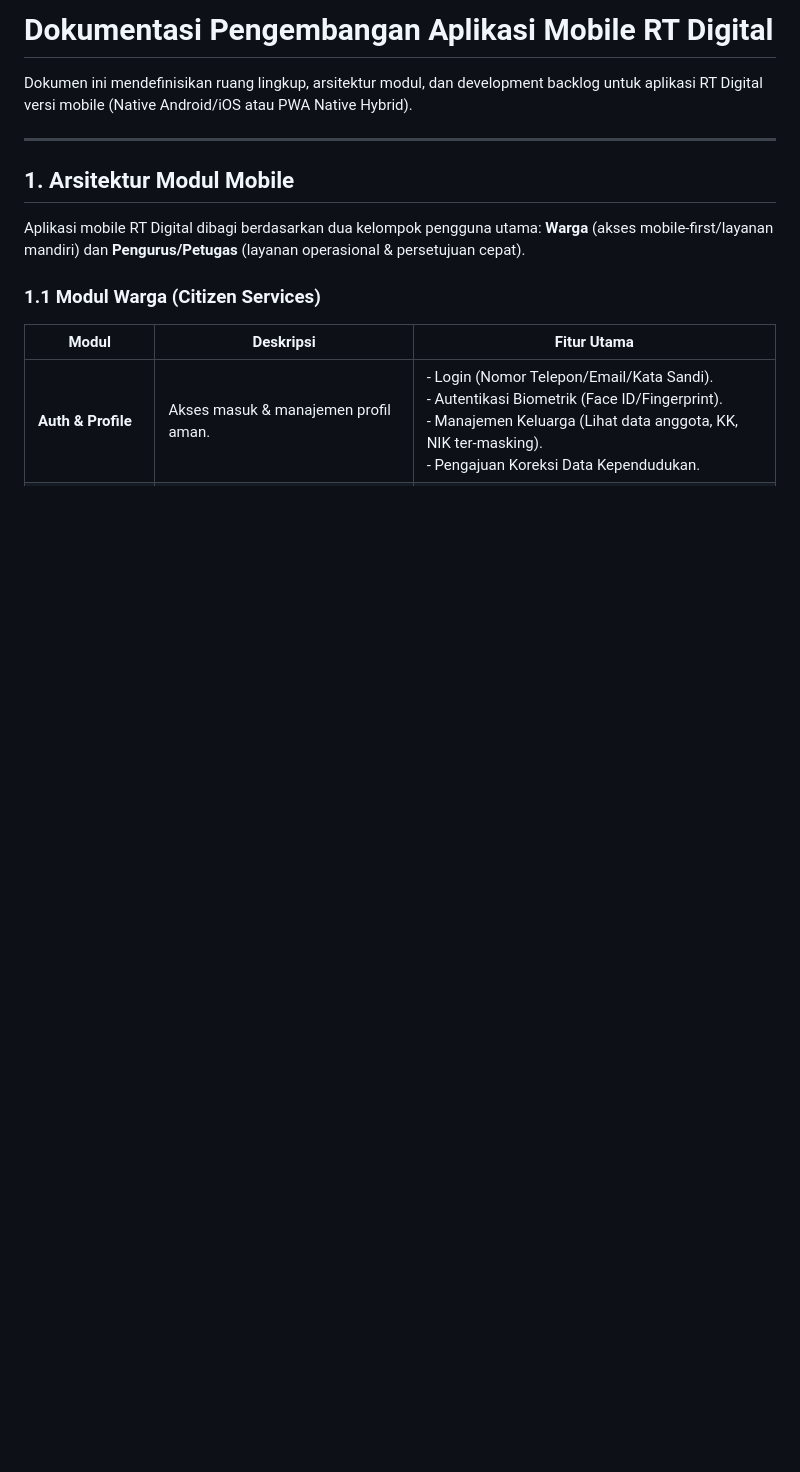
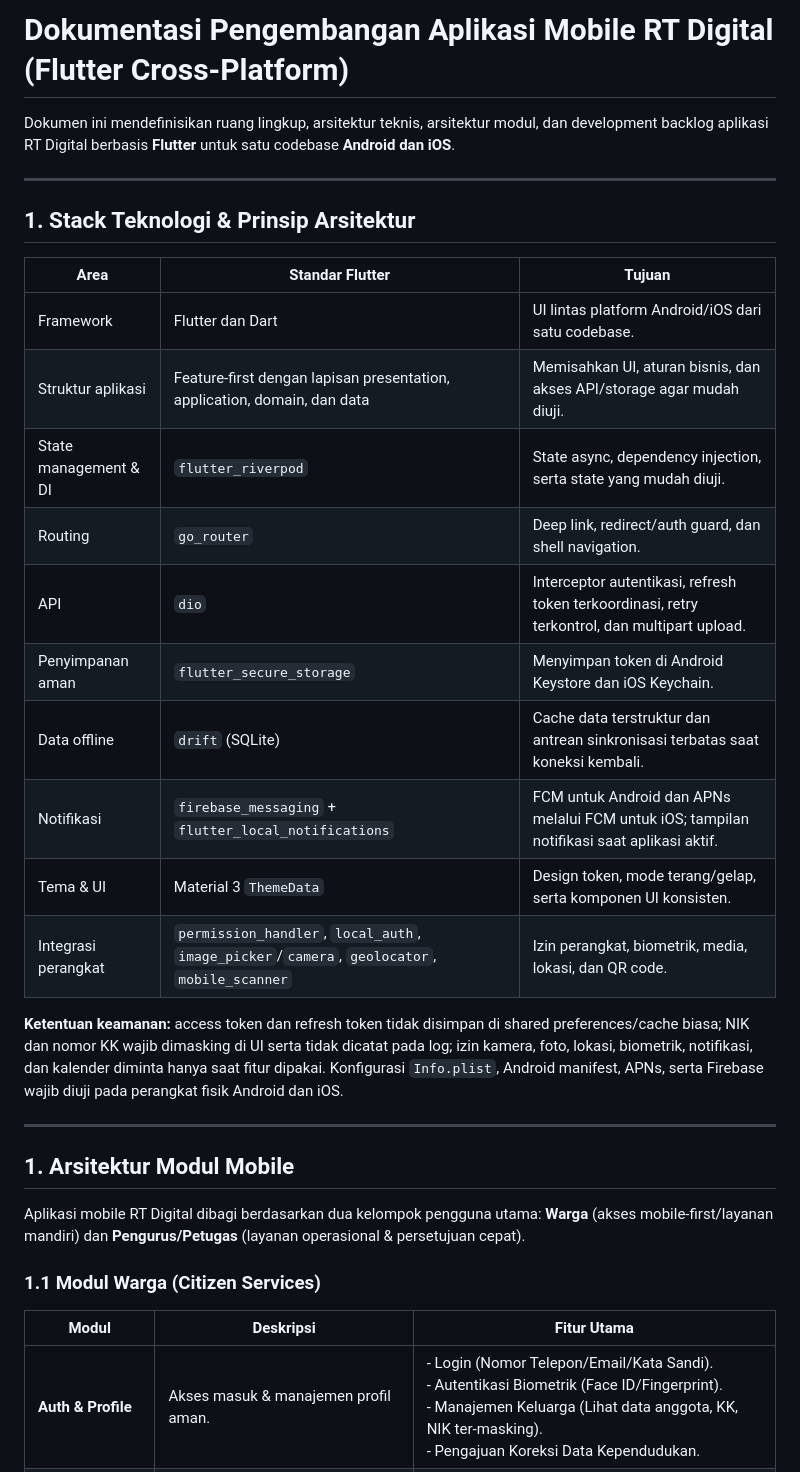
Before and after one commit to maspriyambodo/rtdigital, a Markdown page: MOBILE_DEVELOPMENT_DOC.md, the part around the change. GitHub-like rendering; blank space fills up the shorter version.

Commit message:
docs(mobile): define Flutter stack and security requirements
Document the cross-platform architecture, recommended packages, and
security guidelines for the Android and iOS mobile application.

```diff
--- a/MOBILE_DEVELOPMENT_DOC.md
+++ b/MOBILE_DEVELOPMENT_DOC.md
@@ -1,6 +1,25 @@
-# Dokumentasi Pengembangan Aplikasi Mobile RT Digital
+# Dokumentasi Pengembangan Aplikasi Mobile RT Digital (Flutter Cross-Platform)
 
-Dokumen ini mendefinisikan ruang lingkup, arsitektur modul, dan development backlog untuk aplikasi RT Digital versi mobile (Native Android/iOS atau PWA Native Hybrid).
+Dokumen ini mendefinisikan ruang lingkup, arsitektur teknis, arsitektur modul, dan development backlog aplikasi RT Digital berbasis **Flutter** untuk satu codebase **Android dan iOS**.
+
+---
+
+## 1. Stack Teknologi & Prinsip Arsitektur
+
+| Area | Standar Flutter | Tujuan |
+|---|---|---|
+| Framework | Flutter dan Dart | UI lintas platform Android/iOS dari satu codebase. |
+| Struktur aplikasi | Feature-first dengan lapisan presentation, application, domain, dan data | Memisahkan UI, aturan bisnis, dan akses API/storage agar mudah diuji. |
+| State management & DI | `flutter_riverpod` | State async, dependency injection, serta state yang mudah diuji. |
+| Routing | `go_router` | Deep link, redirect/auth guard, dan shell navigation. |
+| API | `dio` | Interceptor autentikasi, refresh token terkoordinasi, retry terkontrol, dan multipart upload. |
+| Penyimpanan aman | `flutter_secure_storage` | Menyimpan token di Android Keystore dan iOS Keychain. |
+| Data offline | `drift` (SQLite) | Cache data terstruktur dan antrean sinkronisasi terbatas saat koneksi kembali. |
+| Notifikasi | `firebase_messaging` + `flutter_local_notifications` | FCM untuk Android dan APNs melalui FCM untuk iOS; tampilan notifikasi saat aplikasi aktif. |
+| Tema & UI | Material 3 `ThemeData` | Design token, mode terang/gelap, serta komponen UI konsisten. |
+| Integrasi perangkat | `permission_handler`, `local_auth`, `image_picker`/`camera`, `geolocator`, `mobile_scanner` | Izin perangkat, biometrik, media, lokasi, dan QR code. |
+
+**Ketentuan keamanan:** access token dan refresh token tidak disimpan di shared preferences/cache biasa; NIK dan nomor KK wajib dimasking di UI serta tidak dicatat pada log; izin kamera, foto, lokasi, biometrik, notifikasi, dan kalender diminta hanya saat fitur dipakai. Konfigurasi `Info.plist`, Android manifest, APNs, serta Firebase wajib diuji pada perangkat fisik Android dan iOS.
 
 ---
 
```
